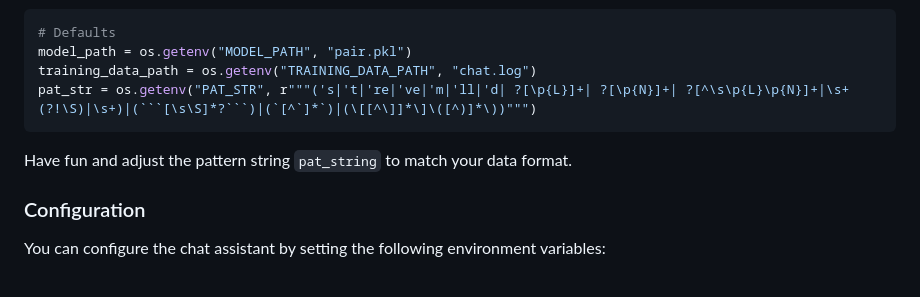
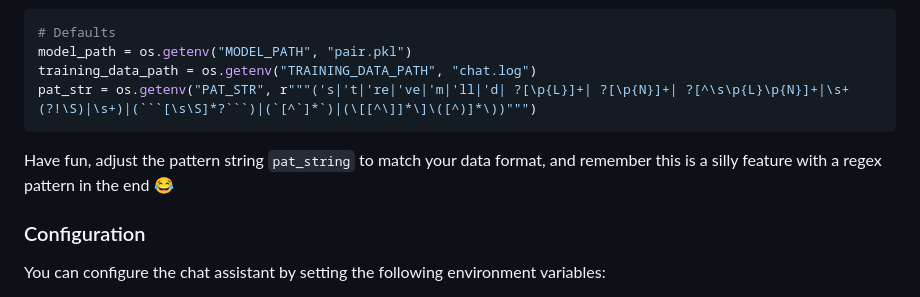
Before and after one commit to Michelleeby/pAIr, a Markdown page: README.md, the part around the change. GitHub-like rendering.

````diff
--- a/README.md
+++ b/README.md
@@ -101,7 +101,7 @@ training_data_path = os.getenv("TRAINING_DATA_PATH", "chat.log")
 pat_str = os.getenv("PAT_STR", r"""('s|'t|'re|'ve|'m|'ll|'d| ?[\p{L}]+| ?[\p{N}]+| ?[^\s\p{L}\p{N}]+|\s+(?!\S)|\s+)|(```[\s\S]*?```)|(`[^`]*`)|(\[[^\]]*\]\([^)]*\))""")
 ```
 
-Have fun and adjust the pattern string `pat_string` to match your data format.
+Have fun, adjust the pattern string `pat_string` to match your data format, and remember this is a silly feature with a regex pattern in the end 😂
 
 ### Configuration
 
````
